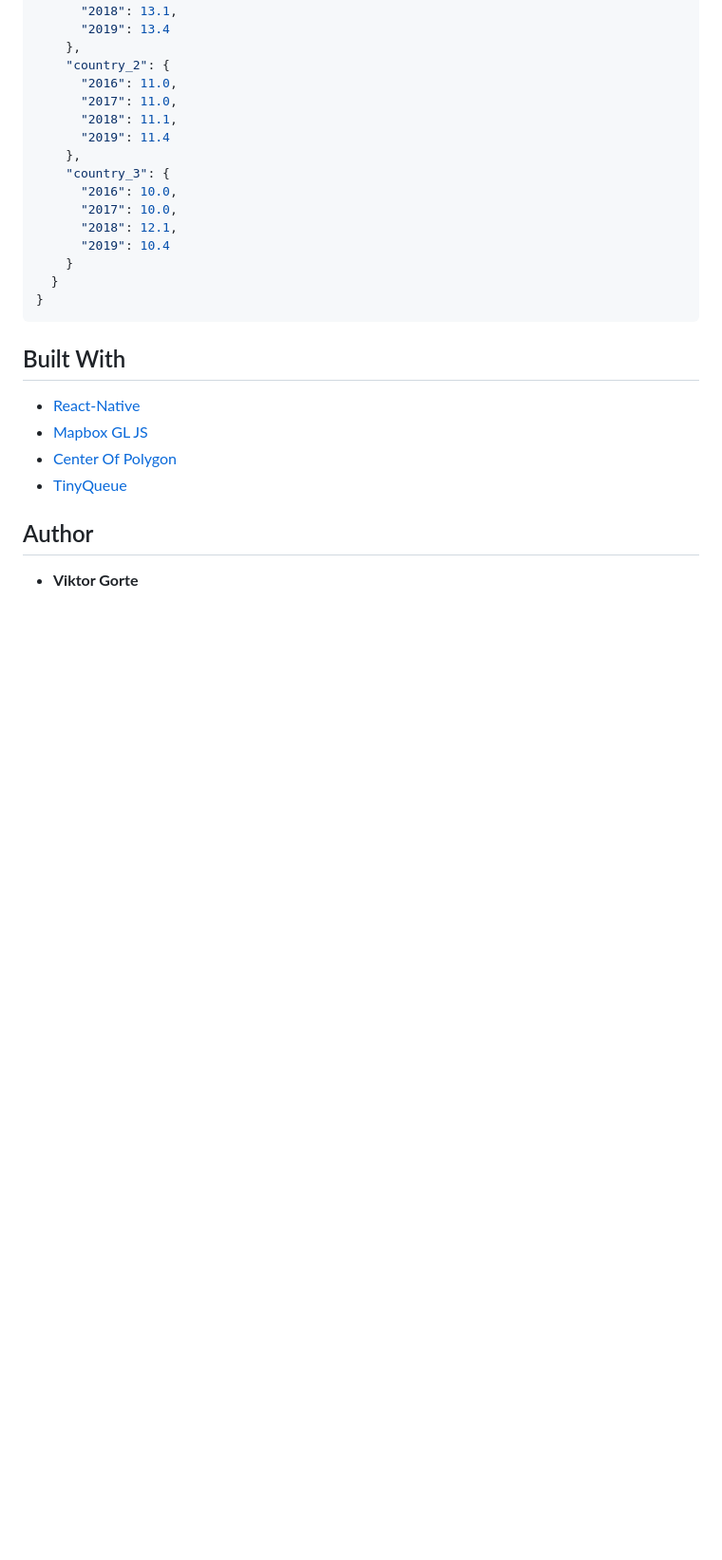
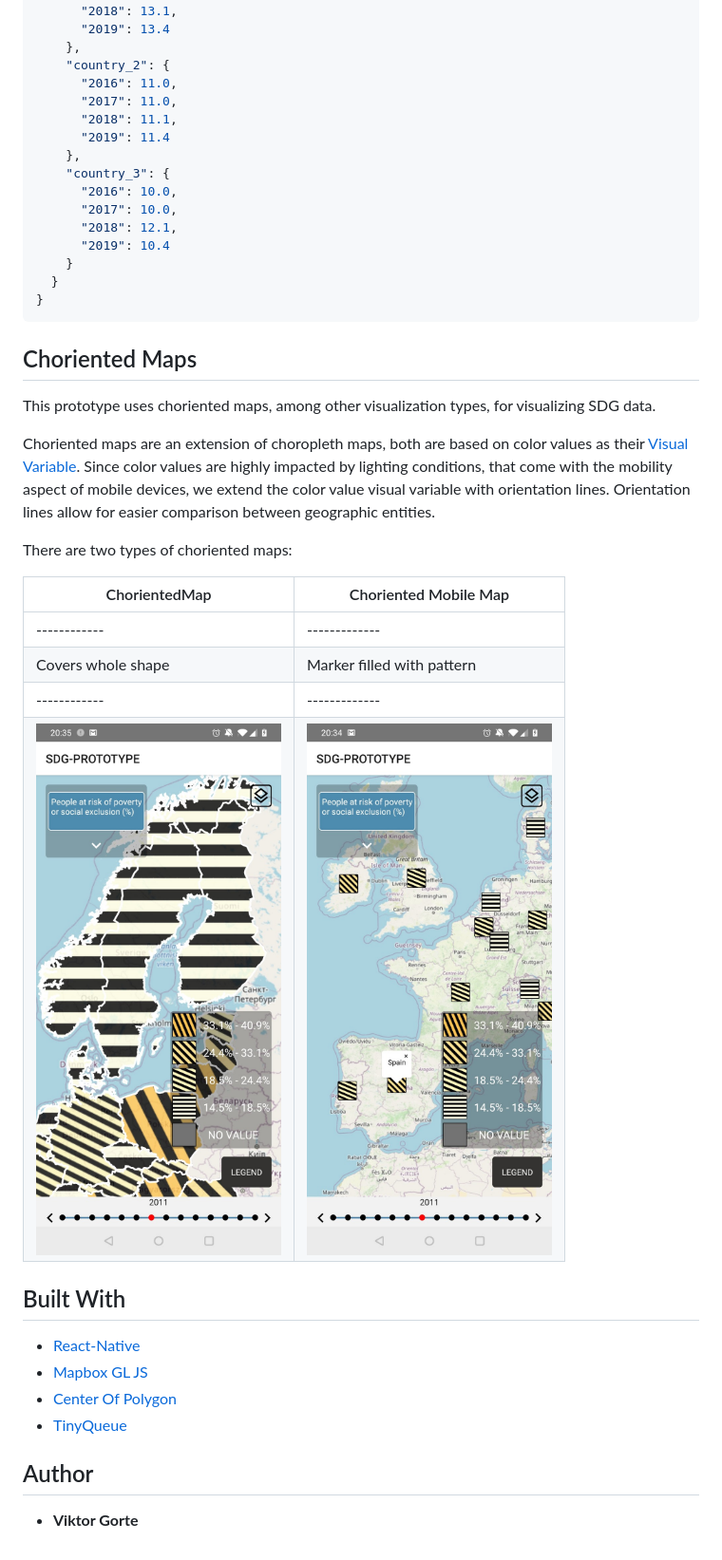
Before and after one commit to vgorte/SDG-Prototype, a Markdown page: ReadMe.md, the part around the change. Shown: that part at 95% size. Drawn GitHub-style; pictures changed too: screenshots/chorientedMap.jpg (added), screenshots/chorientedMobile.jpg (added); blank space fills up the shorter version.

````diff
--- a/ReadMe.md
+++ b/ReadMe.md
@@ -142,6 +142,26 @@ Example:
 }
 ```
 
+## Choriented Maps
+This prototype uses choriented maps, among other visualization types, for visualizing SDG data.
+
+Choriented maps are an extension of choropleth maps, both are based on color values as their
+[Visual Variable](https://www.researchgate.net/publication/317266613_Visual_Variables). Since color values are highly impacted by lighting conditions,
+that come with the mobility aspect of mobile devices, we extend the color value visual variable with orientation lines.
+Orientation lines allow for easier comparison between geographic entities.
+
+There are two types of choriented maps:
+
+
+| ChorientedMap     | Choriented Mobile Map     |
+|------------|-------------|
+|------------|-------------|
+| Covers whole shape     | Marker filled with pattern     |
+|------------|-------------|
+| ![Screenshot](screenshots/chorientedMap.jpg)|![Screenshot](screenshots/chorientedMobile.jpg)|
+
+
+
 ## Built With
 
 * [React-Native](https://reactnative.dev/)
````
